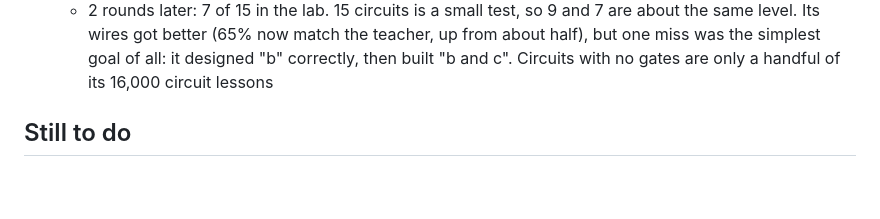
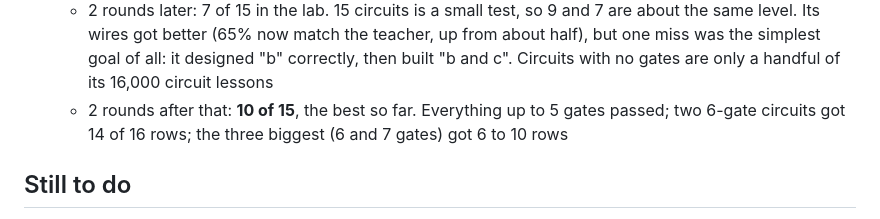
Before and after one commit to raydendejesus/minecraft-ai, a Markdown page: docs/JOURNEY.md, the part around the change. Rendered like a GitHub page; blank space fills up the shorter version.

Commit message:
Journey: 10 of 15 AI-designed, AI-built circuits work in the lab
Co-Authored-By: Claude Opus 5.5 <noreply@anthropic.com>

```diff
--- a/docs/JOURNEY.md
+++ b/docs/JOURNEY.md
@@ -286,6 +286,8 @@ block, more for turns and climbs.
     same level. Its wires got better (65% now match the teacher, up from about half), but one miss
     was the simplest goal of all: it designed "b" correctly, then built "b and c". Circuits with no
     gates are only a handful of its 16,000 circuit lessons
+  - 2 rounds after that: **10 of 15**, the best so far. Everything up to 5 gates passed; two
+    6-gate circuits got 14 of 16 rows; the three biggest (6 and 7 gates) got 6 to 10 rows
 
 ## Still to do
 See [FINAL_EXAM.md](../FINAL_EXAM.md): finish the fight exam, the castle + iron armor exam, the
```
